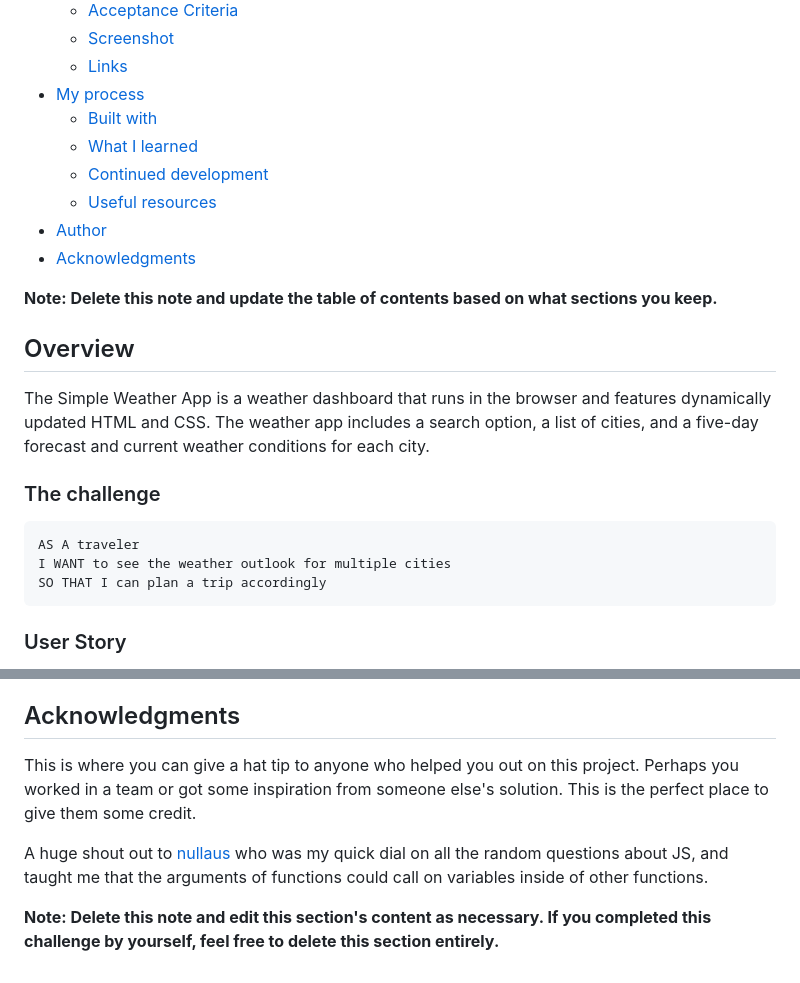
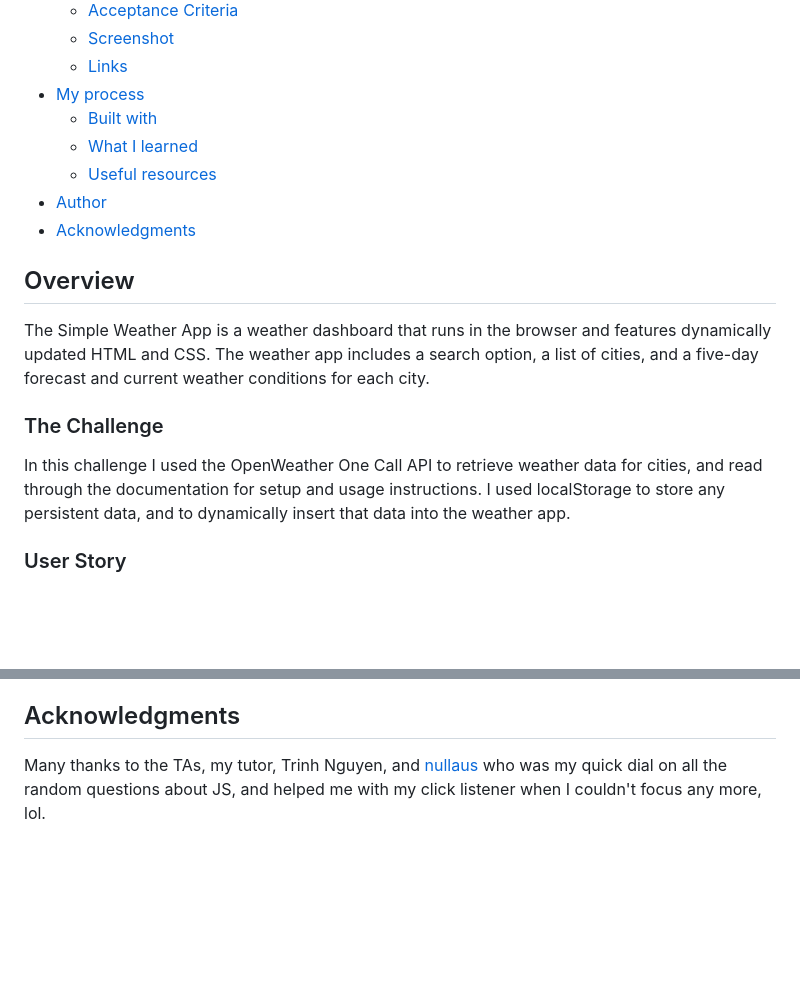
Before and after one commit to NaNifer/Simple-Weather-App-h6, a Markdown page: README.md, 2 parts joined by grey strips. Drawn GitHub-style; blank space fills up the shorter version.

````diff
--- a/README.md
+++ b/README.md
@@ -11,23 +11,18 @@
 - [My process](#my-process)
   - [Built with](#built-with)
   - [What I learned](#what-i-learned)
-  - [Continued development](#continued-development)
   - [Useful resources](#useful-resources)
 - [Author](#author)
 - [Acknowledgments](#acknowledgments)
 
-**Note: Delete this note and update the table of contents based on what sections you keep.**
 
 ## Overview
 The Simple Weather App is a weather dashboard that runs in the browser and features dynamically updated HTML and CSS. The weather app includes a search option, a list of cities, and a five-day forecast and current weather conditions for each city.
 
-### The challenge
+### The Challenge
 
-```
-AS A traveler
-I WANT to see the weather outlook for multiple cities
-SO THAT I can plan a trip accordingly
-```
+In this challenge I used the OpenWeather One Call API to retrieve weather data for cities, and read through the documentation for setup and usage instructions. I used localStorage to store any persistent data, and to dynamically insert that data into the weather app.
+
 ### User Story
 
 AS A traveler
@@ -126,7 +107,3 @@ Use this section to outline areas that you want to continue focusing on in futur
 ## Acknowledgments
 
-This is where you can give a hat tip to anyone who helped you out on this project. Perhaps you worked in a team or got some inspiration from someone else's solution. This is the perfect place to give them some credit.
-
-A huge shout out to [nullaus](https://github.com/nullaus) who was my quick dial on all the random questions about JS, and taught me that the arguments of functions could call on variables inside of other functions.
-
-**Note: Delete this note and edit this section's content as necessary. If you completed this challenge by yourself, feel free to delete this section entirely.**
+Many thanks to the TAs, my tutor, Trinh Nguyen, and [nullaus](https://github.com/nullaus) who was my quick dial on all the random questions about JS, and helped me with my click listener when I couldn't focus any more, lol.
````
Also changed, not shown: other parts of README.md (+17 -31 lines), assets/images/Screen-shot-weather-app.png (added), 2 other files.
